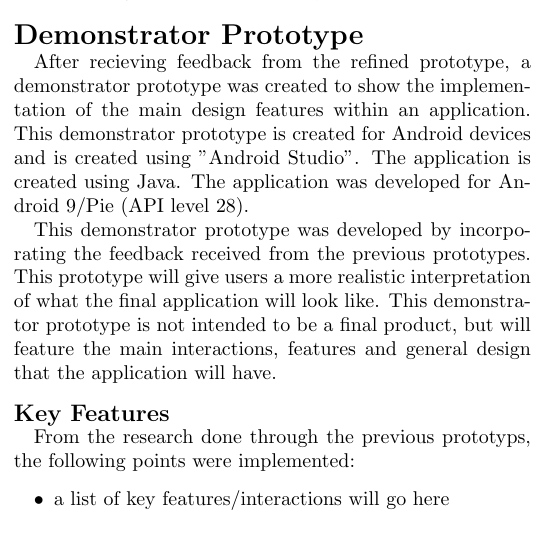
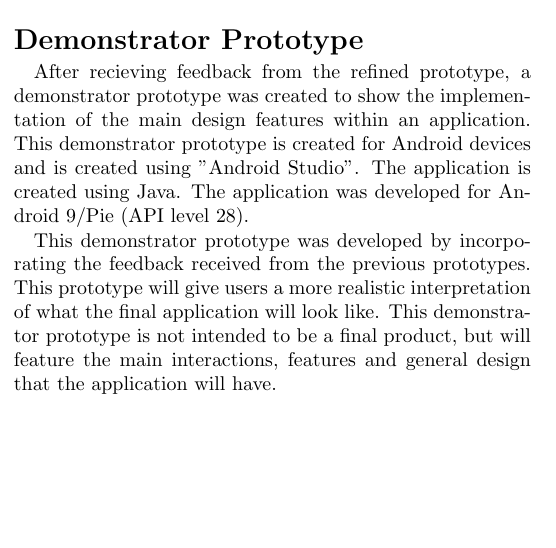
Before and after one commit to itsBelinda/COMPSCI5015-Puzzle, a LaTeX document (doc/LateX/Report.tex): part of one column of page 5 of 10, cut so that both start at the same text, the shorter picture padded with empty space. Compiled offline with pdfLaTeX.

Commit message:
Removed Key Features from Demonstrator Section

```diff
--- a/doc/LateX/Report.tex
+++ b/doc/LateX/Report.tex
@@ -265,13 +265,6 @@ After recieving feedback from the refined prototype, a demonstrator prototype wa
 
 This demonstrator prototype was developed by incorporating the feedback received from the previous prototypes. This prototype will give users a more realistic interpretation of what the final application will look like. This demonstrator prototype is not intended to be a final product, but will feature the main interactions, features and general design that the application will have.
 
-\subsection*{Key Features}
-From the research done through the previous prototyps, the following points were implemented:
-
-\begin{itemize}[noitemsep]
-  \item a list of key features/interactions will go here
-\end{itemize}
-
 \subsection*{Navigating The Prototype}
 When the user first launches the application, they are greeted with a splash screen. This splash screen disappears and a log-in screen is displayed. Once the user logs in, they are greeted with the main view of the app.
 
```
